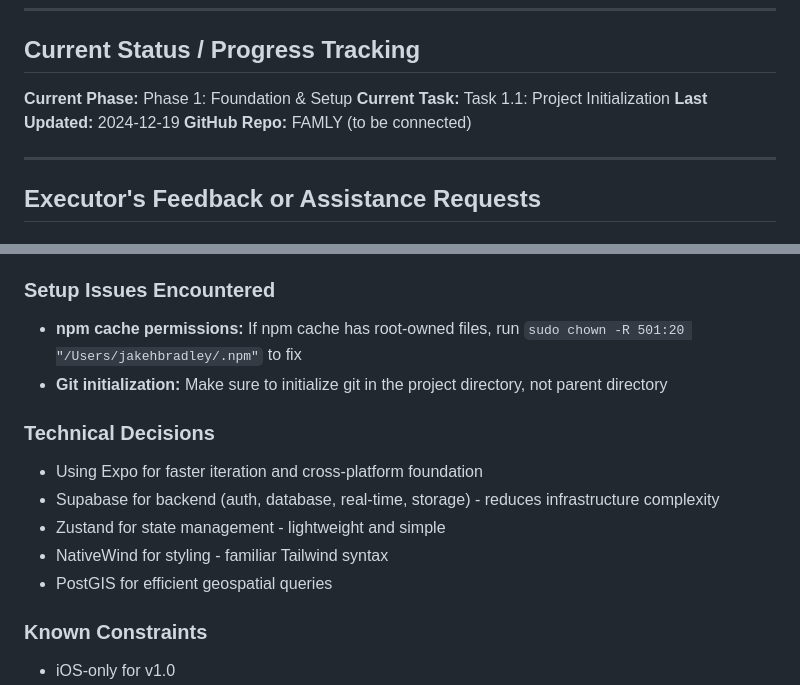
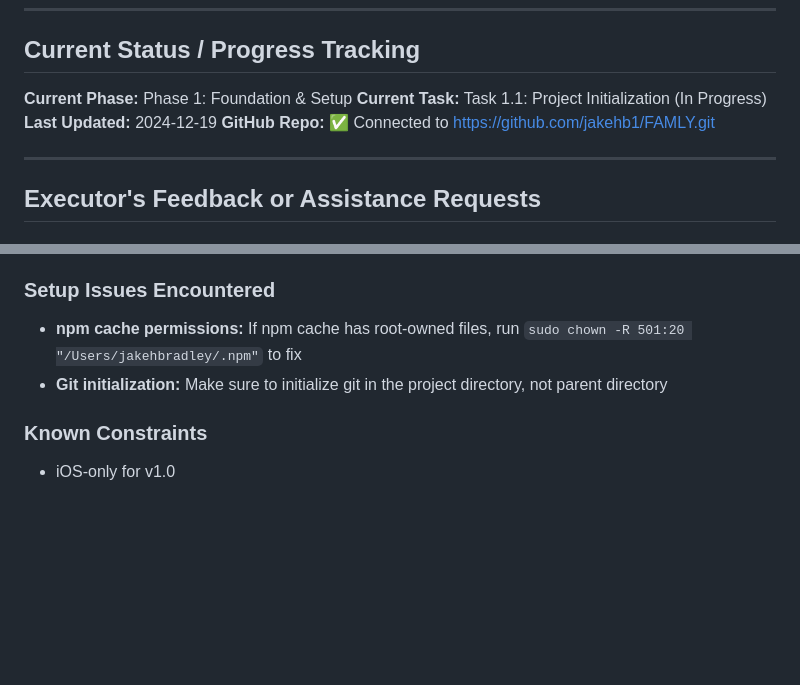
Before and after one commit to jakehb1/FAMLY, a Markdown page: .cursor/scratchpad.md, 2 parts joined by grey strips. Drawn GitHub-style; blank space fills up the shorter version.

Commit message:
Update scratchpad with progress and GitHub connection status

```diff
--- a/.cursor/scratchpad.md
+++ b/.cursor/scratchpad.md
@@ -596,9 +596,9 @@ Clan is a mobile iOS app designed to help families discover and connect with oth
 ## Current Status / Progress Tracking
 
 **Current Phase:** Phase 1: Foundation & Setup
-**Current Task:** Task 1.1: Project Initialization
+**Current Task:** Task 1.1: Project Initialization (In Progress)
 **Last Updated:** 2024-12-19
-**GitHub Repo:** FAMLY (to be connected)
+**GitHub Repo:** ✅ Connected to https://github.com/jakehb1/FAMLY.git
 
 ---
 
@@ -634,13 +634,6 @@ After fixing this, we can proceed with `npm install` to install all dependencies
 - **npm cache permissions:** If npm cache has root-owned files, run `sudo chown -R 501:20 "/Users/jakehbradley/.npm"` to fix
 - **Git initialization:** Make sure to initialize git in the project directory, not parent directory
 
-### Technical Decisions
-- Using Expo for faster iteration and cross-platform foundation
-- Supabase for backend (auth, database, real-time, storage) - reduces infrastructure complexity
-- Zustand for state management - lightweight and simple
-- NativeWind for styling - familiar Tailwind syntax
-- PostGIS for efficient geospatial queries
-
 ### Known Constraints
 - iOS-only for v1.0
 - No media in messages for v1.0
```
